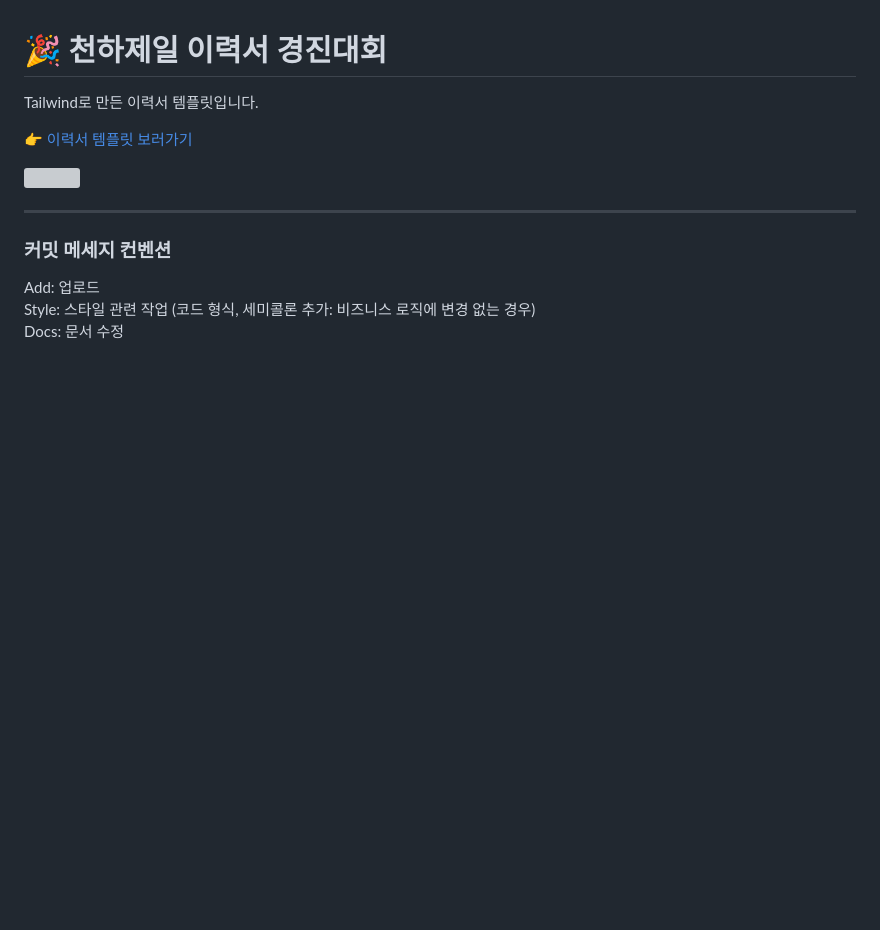
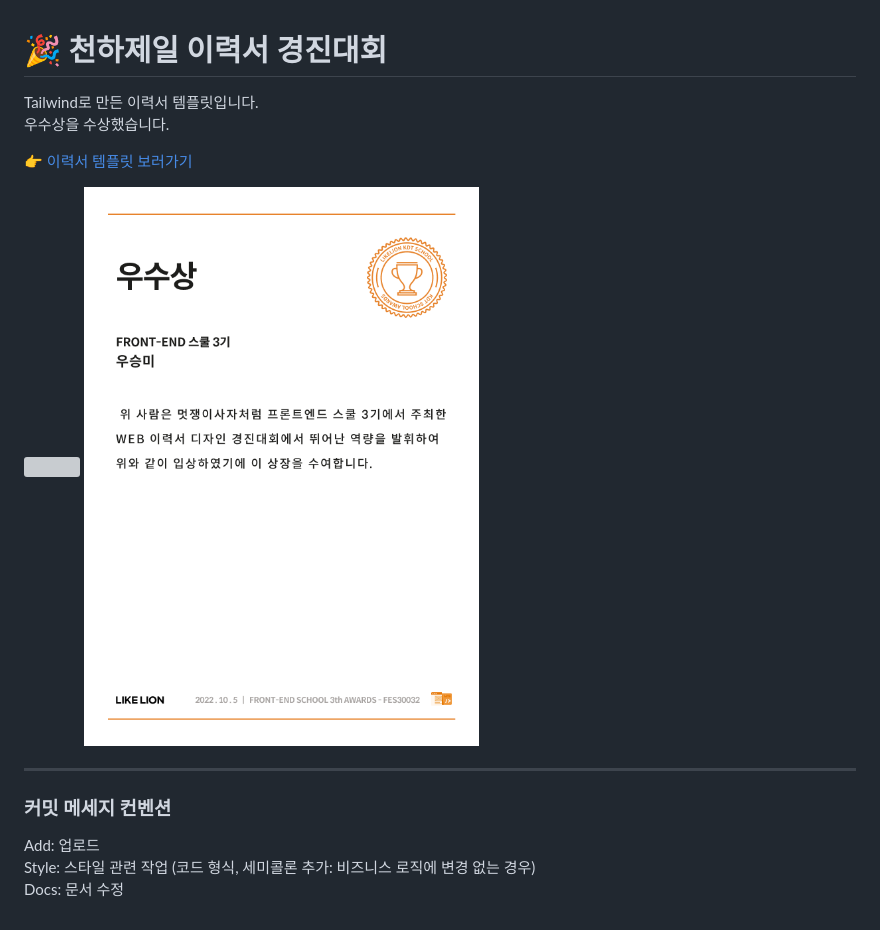
Before and after one commit to wSeungMi/tailwind-css-resume, a Markdown page: README.md, the part around the change printed below. Rendered like a GitHub page; pictures changed too: images/우수상_우승미.png (added); blank space fills up the shorter version; grey boxes are pictures that could not be loaded.

```diff
--- a/README.md
+++ b/README.md
@@ -1,6 +1,7 @@
 # 🎉 천하제일 이력서 경진대회
 
 Tailwind로 만든 이력서 템플릿입니다.
+우수상을 수상했습니다.
 
 👉  [이력서 템플릿 보러가기](https://wseungmi.github.io/tailwind-css-resume/)
 
```
Also changed, not shown: other parts of README.md (+1 -0 lines), 1 other file.
